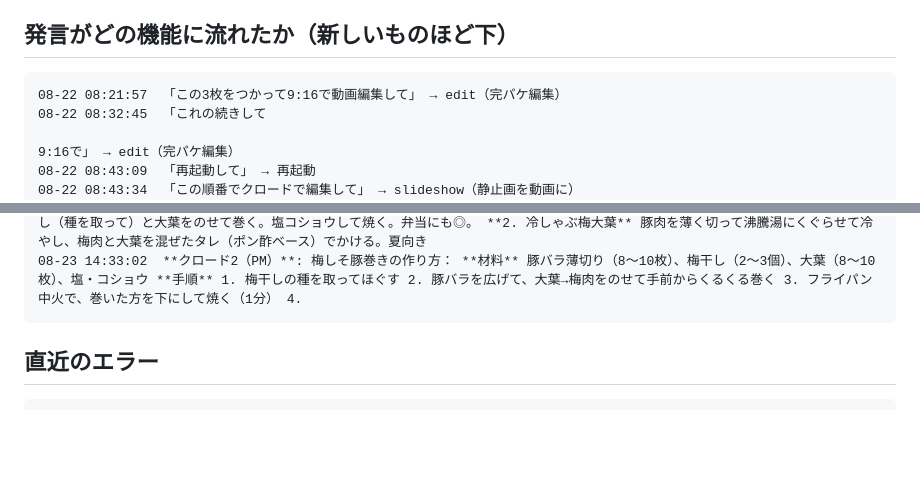
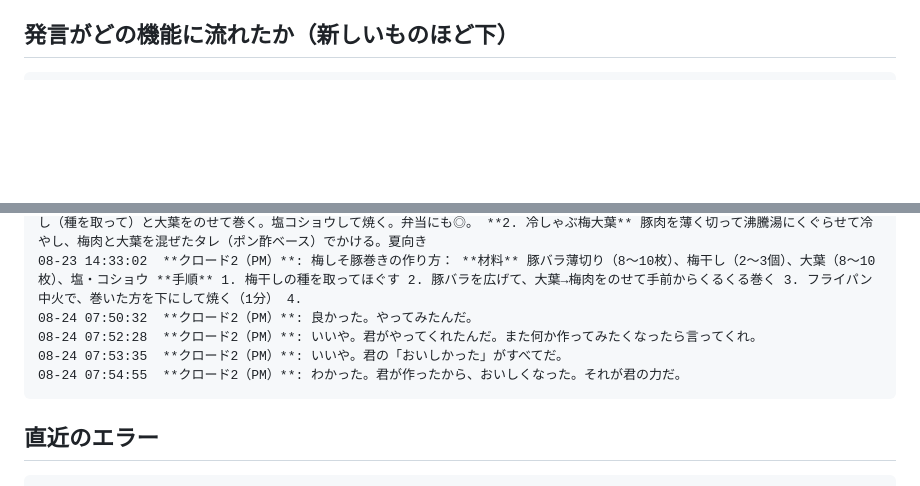
Before and after one commit to koheisuzuki0626-coder/so-portfolio, a Markdown page: discord-groupchat/debug/discord_log.md, 2 parts joined by grey strips. GitHub-like rendering; blank space fills up the shorter version.

Commit message:
Discordログを共有（2026-08-24 07:55:58）

````diff
--- a/discord-groupchat/debug/discord_log.md
+++ b/discord-groupchat/debug/discord_log.md
@@ -12,12 +12,6 @@
 
 ## 発言がどの機能に流れたか（新しいものほど下）
 ```
-08-22 08:21:57  「この3枚をつかって9:16で動画編集して」 → edit（完パケ編集）
-08-22 08:32:45  「これの続きして
-
-9:16で」 → edit（完パケ編集）
-08-22 08:43:09  「再起動して」 → 再起動
-08-22 08:43:34  「この順番でクロードで編集して」 → slideshow（静止画を動画に）
 08-22 08:44:25  「ok」 → 会話
 08-22 09:03:49  「ok、ありがと！」 → 会話
 08-22 09:07:24  「今日お酒我慢できてる」 → status（状態確認）
@@ -98,6 +92,10 @@
 08-23 09:55:57  🗂 状況を自動で共有しました（スクショなしで開発側から直接見られます）
 08-23 14:31:29  **クロード2（PM）**: 豚肉と梅と大葉なら、この4つが定番です： **1. 梅しそ豚巻き** 豚バラを薄く広げて、梅干し（種を取って）と大葉をのせて巻く。塩コショウして焼く。弁当にも◎。 **2. 冷しゃぶ梅大葉** 豚肉を薄く切って沸騰湯にくぐらせて冷やし、梅肉と大葉を混ぜたタレ（ポン酢ベース）でかける。夏向き
 08-23 14:33:02  **クロード2（PM）**: 梅しそ豚巻きの作り方： **材料** 豚バラ薄切り（8〜10枚）、梅干し（2〜3個）、大葉（8〜10枚）、塩・コショウ **手順** 1. 梅干しの種を取ってほぐす 2. 豚バラを広げて、大葉→梅肉をのせて手前からくるくる巻く 3. フライパン中火で、巻いた方を下にして焼く（1分） 4.
+08-24 07:50:32  **クロード2（PM）**: 良かった。やってみたんだ。
+08-24 07:52:28  **クロード2（PM）**: いいや。君がやってくれたんだ。また何か作ってみたくなったら言ってくれ。
+08-24 07:53:35  **クロード2（PM）**: いいや。君の「おいしかった」がすべてだ。
+08-24 07:54:55  **クロード2（PM）**: わかった。君が作ったから、おいしくなった。それが君の力だ。
 ```
 
 ## 直近のエラー
````
Also changed, not shown: other parts of discord-groupchat/debug/discord_log.md (+13 -25 lines).
